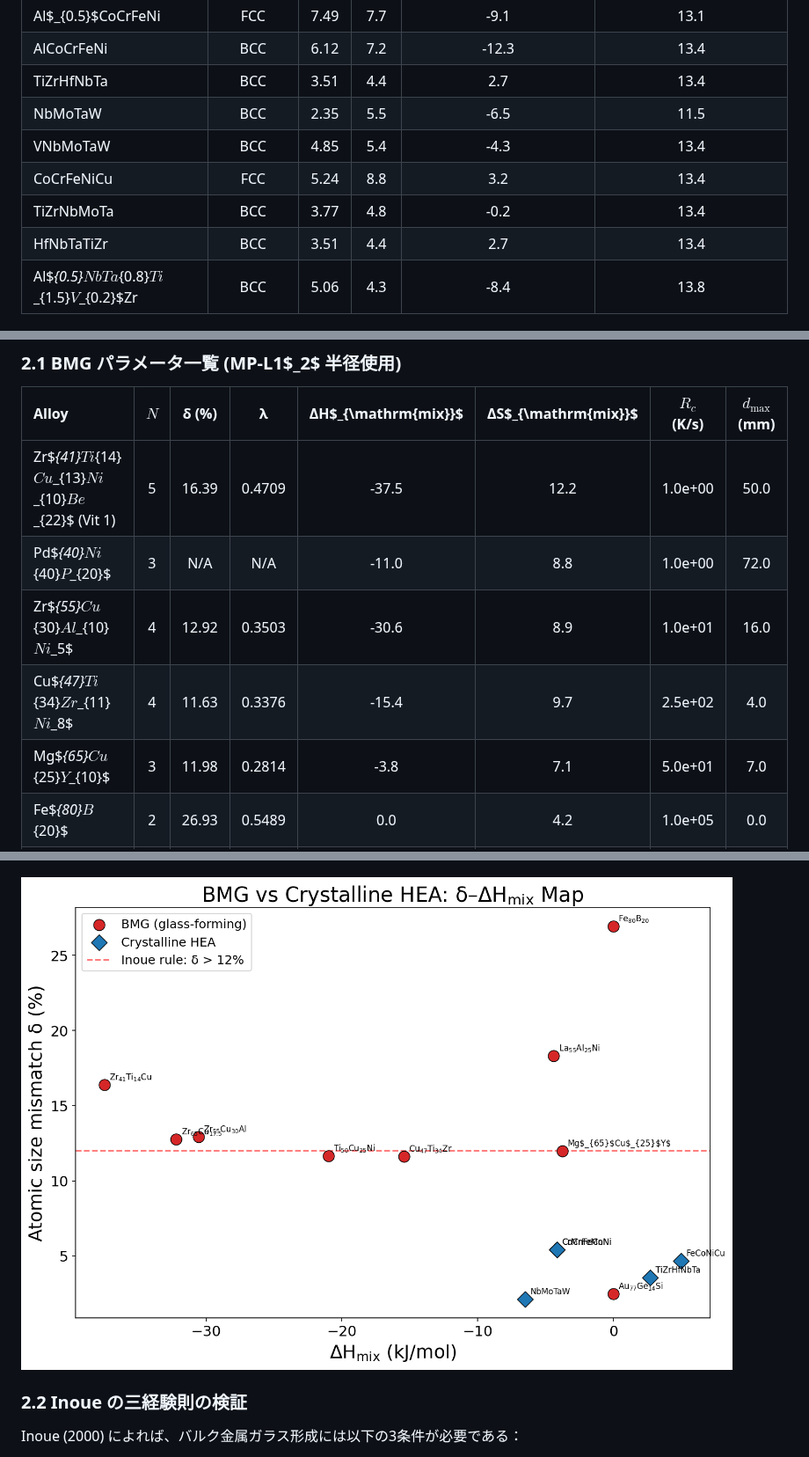
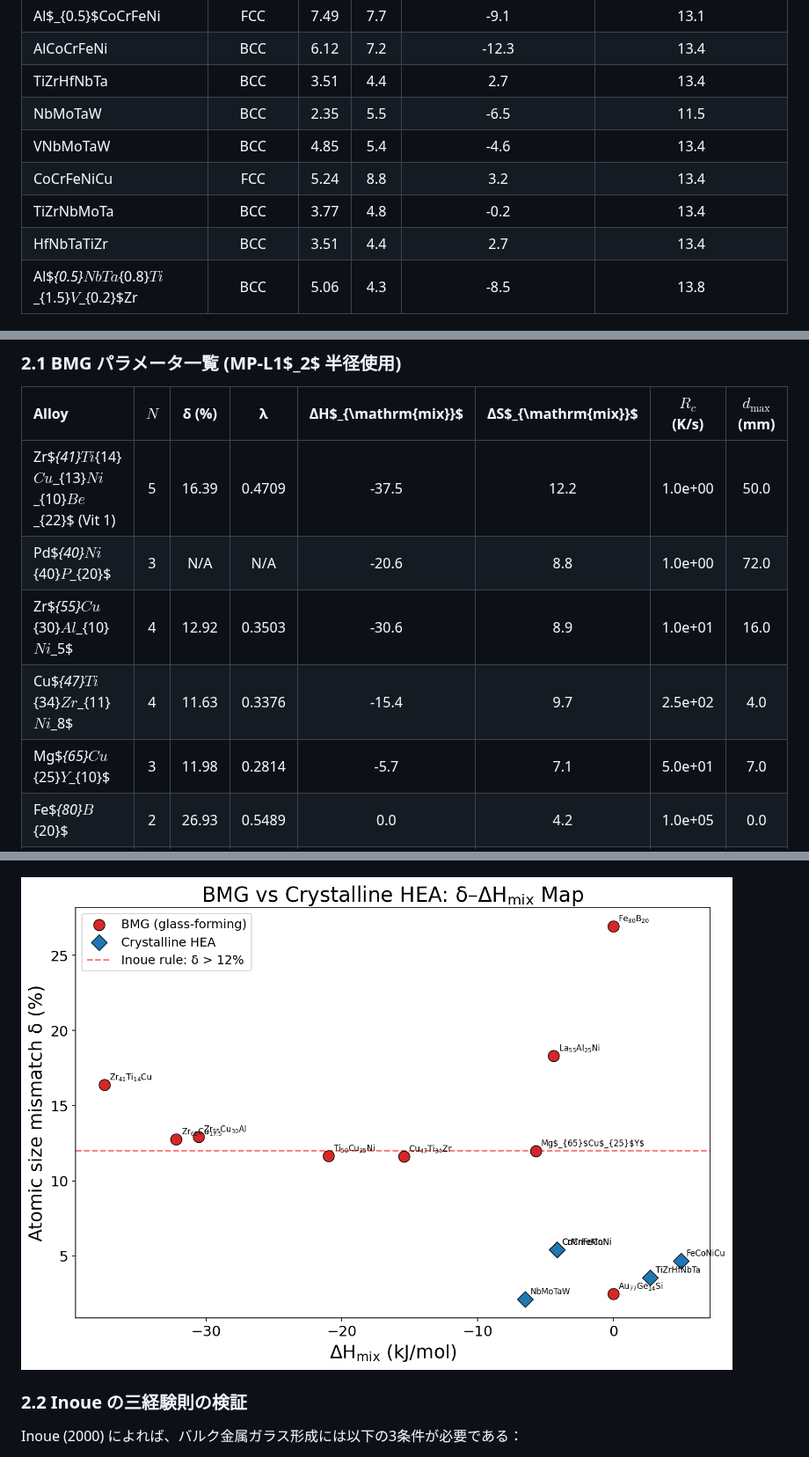
Before and after one commit to minimumtone/machine-learning, a Markdown page: hea_bmg_validation_output/validation_report.md, 3 parts joined by grey strips. Shown at 88% size. Rendered like a GitHub page; pictures changed too: hea_bmg_validation_output/bmg_vs_crystalline_map.png.

Commit message:
fix: sort MIXING_ENTHALPY keys alphabetically for get_hmix lookup
7 entries had non-alphabetically-sorted keys, making them unreachable
by get_hmix() which uses tuple(sorted([el1, el2])). Affected pairs:
Pd-P, Mg-Cu, V-Nb, V-Ta, V-Cr, V-Mo, Pd-Ni.

This fixes H_mix calculations for Pd40Ni40P20 and Mg65Cu25Y10.

Co-Authored-By: satoshi minamoto <minimumtone@gmail.com>

```diff
--- a/hea_bmg_validation_output/validation_report.md
+++ b/hea_bmg_validation_output/validation_report.md
@@ -73,11 +73,11 @@ BCC HEA には B2 半径、FCC HEA には L1$_2$ 半径を対応させて評価
 | AlCoCrFeNi | BCC | 6.12 | 7.2 | -12.3 | 13.4 |
 | TiZrHfNbTa | BCC | 3.51 | 4.4 | 2.7 | 13.4 |
 | NbMoTaW | BCC | 2.35 | 5.5 | -6.5 | 11.5 |
-| VNbMoTaW | BCC | 4.85 | 5.4 | -4.3 | 13.4 |
+| VNbMoTaW | BCC | 4.85 | 5.4 | -4.6 | 13.4 |
 | CoCrFeNiCu | FCC | 5.24 | 8.8 | 3.2 | 13.4 |
 | TiZrNbMoTa | BCC | 3.77 | 4.8 | -0.2 | 13.4 |
 | HfNbTaTiZr | BCC | 3.51 | 4.4 | 2.7 | 13.4 |
-| Al$_{0.5}$NbTa$_{0.8}$Ti$_{1.5}$V$_{0.2}$Zr | BCC | 5.06 | 4.3 | -8.4 | 13.8 |
+| Al$_{0.5}$NbTa$_{0.8}$Ti$_{1.5}$V$_{0.2}$Zr | BCC | 5.06 | 4.3 | -8.5 | 13.8 |
 
 ![δ–VEC phase map](hea_delta_vec_map.png)
 
@@ -98,10 +98,10 @@ VEC < 6.87 で BCC が安定化し、6.87 ≤ VEC < 8 では FCC + BCC 二相領
 | Alloy | $N$ | δ (%) | λ | ΔH$_{\mathrm{mix}}$ | ΔS$_{\mathrm{mix}}$ | $R_c$ (K/s) | $d_{\mathrm{max}}$ (mm) |
 |:---|:---:|:---:|:---:|:---:|:---:|:---:|:---:|
 | Zr$_{41}$Ti$_{14}$Cu$_{13}$Ni$_{10}$Be$_{22}$ (Vit 1) | 5 | 16.39 | 0.4709 | -37.5 | 12.2 | 1.0e+00 | 50.0 |
-| Pd$_{40}$Ni$_{40}$P$_{20}$ | 3 | N/A | N/A | -11.0 | 8.8 | 1.0e+00 | 72.0 |
+| Pd$_{40}$Ni$_{40}$P$_{20}$ | 3 | N/A | N/A | -20.6 | 8.8 | 1.0e+00 | 72.0 |
 | Zr$_{55}$Cu$_{30}$Al$_{10}$Ni$_5$ | 4 | 12.92 | 0.3503 | -30.6 | 8.9 | 1.0e+01 | 16.0 |
 | Cu$_{47}$Ti$_{34}$Zr$_{11}$Ni$_8$ | 4 | 11.63 | 0.3376 | -15.4 | 9.7 | 2.5e+02 | 4.0 |
-| Mg$_{65}$Cu$_{25}$Y$_{10}$ | 3 | 11.98 | 0.2814 | -3.8 | 7.1 | 5.0e+01 | 7.0 |
+| Mg$_{65}$Cu$_{25}$Y$_{10}$ | 3 | 11.98 | 0.2814 | -5.7 | 7.1 | 5.0e+01 | 7.0 |
 | Fe$_{80}$B$_{20}$ | 2 | 26.93 | 0.5489 | 0.0 | 4.2 | 1.0e+05 | 0.0 |
 | Au$_{77}$Ge$_{14}$Si$_9$ | 3 | 2.50 | 0.0407 | 0.0 | 5.8 | 1.0e+06 | 0.0 |
 | La$_{55}$Al$_{25}$Ni$_{20}$ | 3 | 18.30 | 0.4944 | -4.4 | 8.3 | 6.7e+01 | 9.0 |
```
Also changed, not shown: 2 other files.
